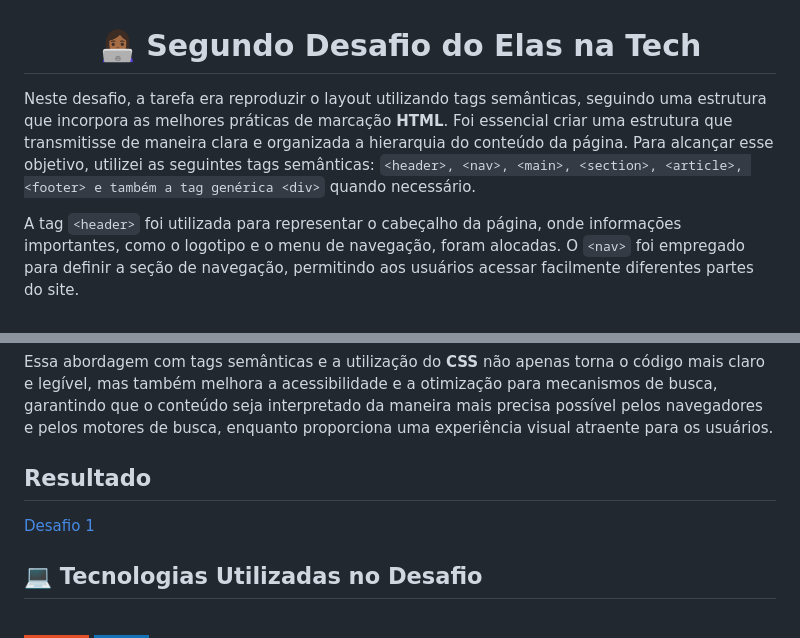
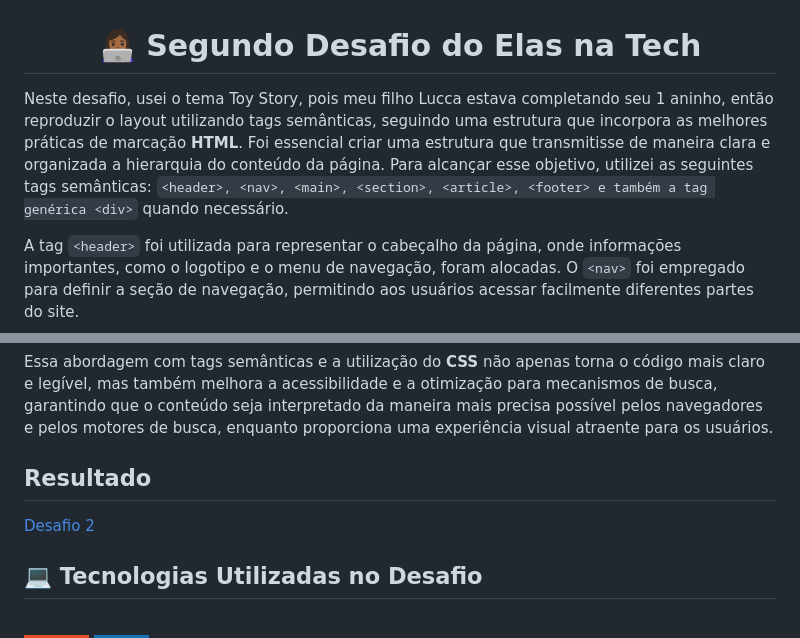
Before and after one commit to KathllynSantos/Elas-Na-Tech-Desafio2, a Markdown page: README.md, 2 parts joined by grey strips. Rendered like a GitHub page; badges without logos.

````diff
--- a/README.md
+++ b/README.md
@@ -2,7 +2,7 @@
 <div align="center"> <h1> 👩🏾‍💻 Segundo Desafio do Elas na Tech</h1> </div>
 
 
-Neste desafio, a tarefa era reproduzir o layout utilizando tags semânticas, seguindo uma estrutura que incorpora as melhores práticas de marcação <b>HTML</b>. Foi essencial criar uma estrutura que transmitisse de maneira clara e organizada a hierarquia do conteúdo da página. Para alcançar esse objetivo, utilizei as seguintes tags semânticas: ```<header>, <nav>, <main>, <section>, <article>, <footer> e também a tag genérica <div>``` quando necessário.
+Neste desafio, usei o tema Toy Story, pois meu filho Lucca estava completando seu 1 aninho, então reproduzir o layout utilizando tags semânticas, seguindo uma estrutura que incorpora as melhores práticas de marcação <b>HTML</b>. Foi essencial criar uma estrutura que transmitisse de maneira clara e organizada a hierarquia do conteúdo da página. Para alcançar esse objetivo, utilizei as seguintes tags semânticas: ```<header>, <nav>, <main>, <section>, <article>, <footer> e também a tag genérica <div>``` quando necessário.
 
 A tag ```<header>``` foi utilizada para representar o cabeçalho da página, onde informações importantes, como o logotipo e o menu de navegação, foram alocadas. O ```<nav>``` foi empregado para definir a seção de navegação, permitindo aos usuários acessar facilmente diferentes partes do site.
 
@@ -14,8 +14,10 @@
 
 Essa abordagem com tags semânticas e a utilização do <b>CSS</b> não apenas torna o código mais claro e legível, mas também melhora a acessibilidade e a otimização para mecanismos de busca, garantindo que o conteúdo seja interpretado da maneira mais precisa possível pelos navegadores e pelos motores de busca, enquanto proporciona uma experiência visual atraente para os usuários.
 
+
+
 <h2> Resultado </h2>
-<a href="https://kathllynsantos.github.io/Elas-Na-Tech-Desafio2/1/" target="_blank"> Desafio 1</a>
+<a href="https://kathllynsantos.github.io/Elas-Na-Tech-Desafio2/1/" target="_blank"> Desafio 2</a>
 
 <h2> 💻 Tecnologias Utilizadas no Desafio</h2>
 
````
